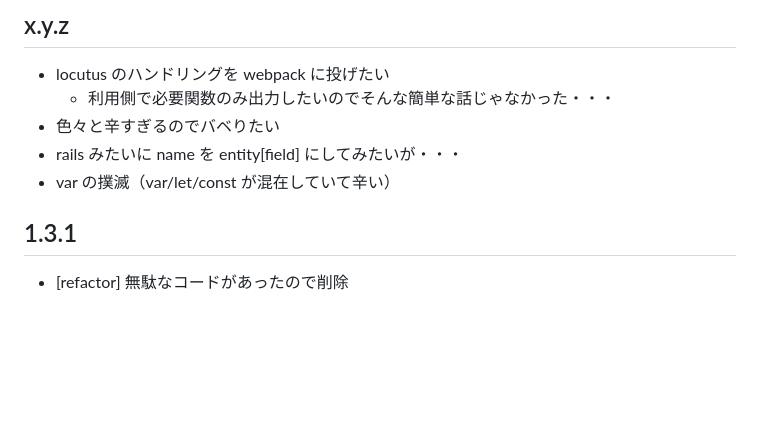
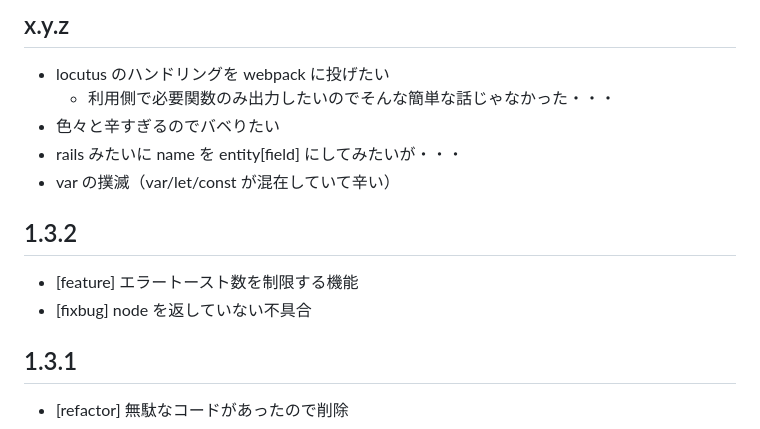
Before and after one commit to arima-ryunosuke/php-validator, a Markdown page: RELEASE.md, the part around the change. Drawn GitHub-style; blank space fills up the shorter version.

```diff
--- a/RELEASE.md
+++ b/RELEASE.md
@@ -23,6 +23,11 @@
 - 色々と辛すぎるのでバベりたい
 - rails みたいに name を entity[field] にしてみたいが・・・
 - var の撲滅（var/let/const が混在していて辛い）
+
+## 1.3.2
+
+- [feature] エラートースト数を制限する機能
+- [fixbug] node を返していない不具合
 
 ## 1.3.1
 
```
